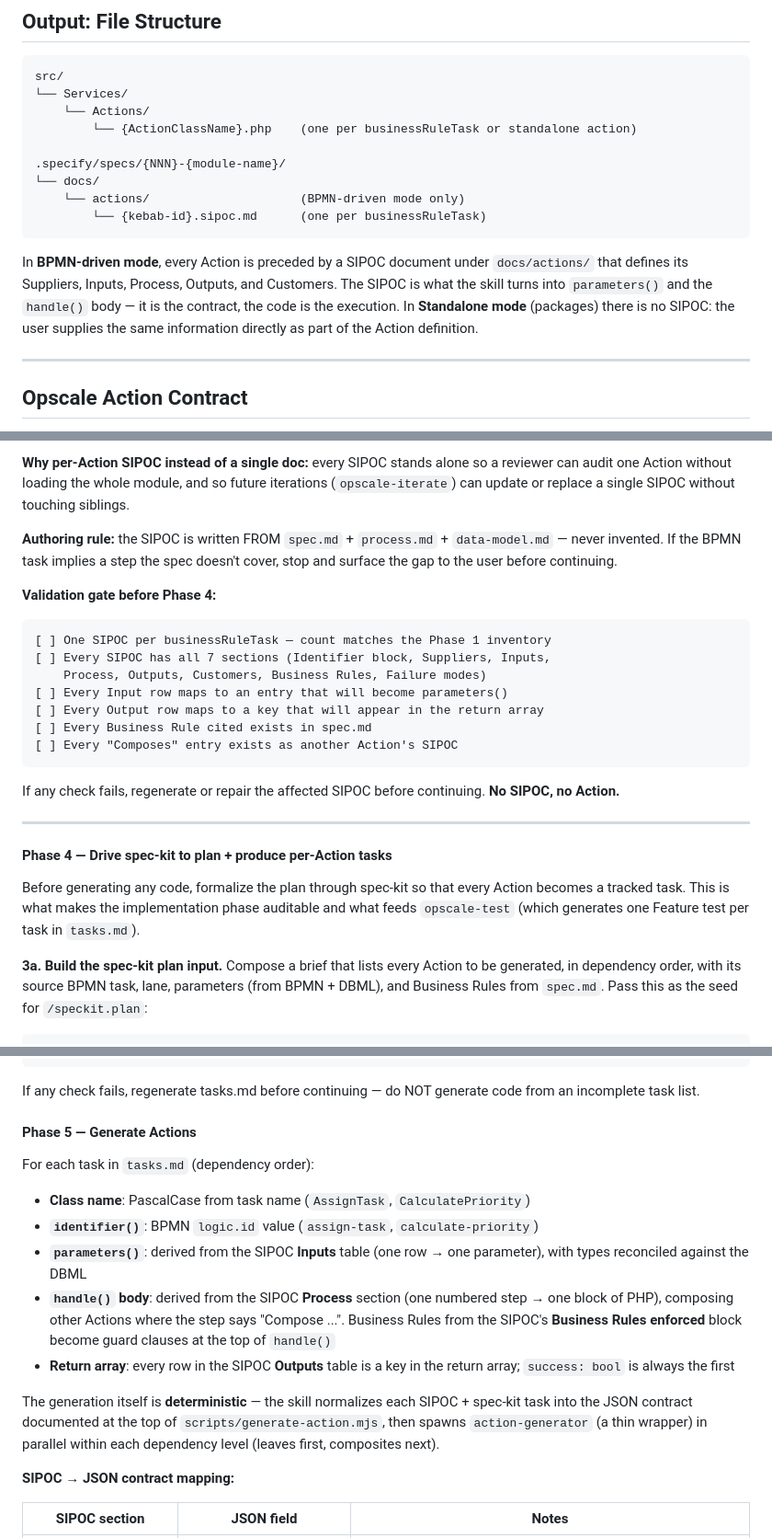
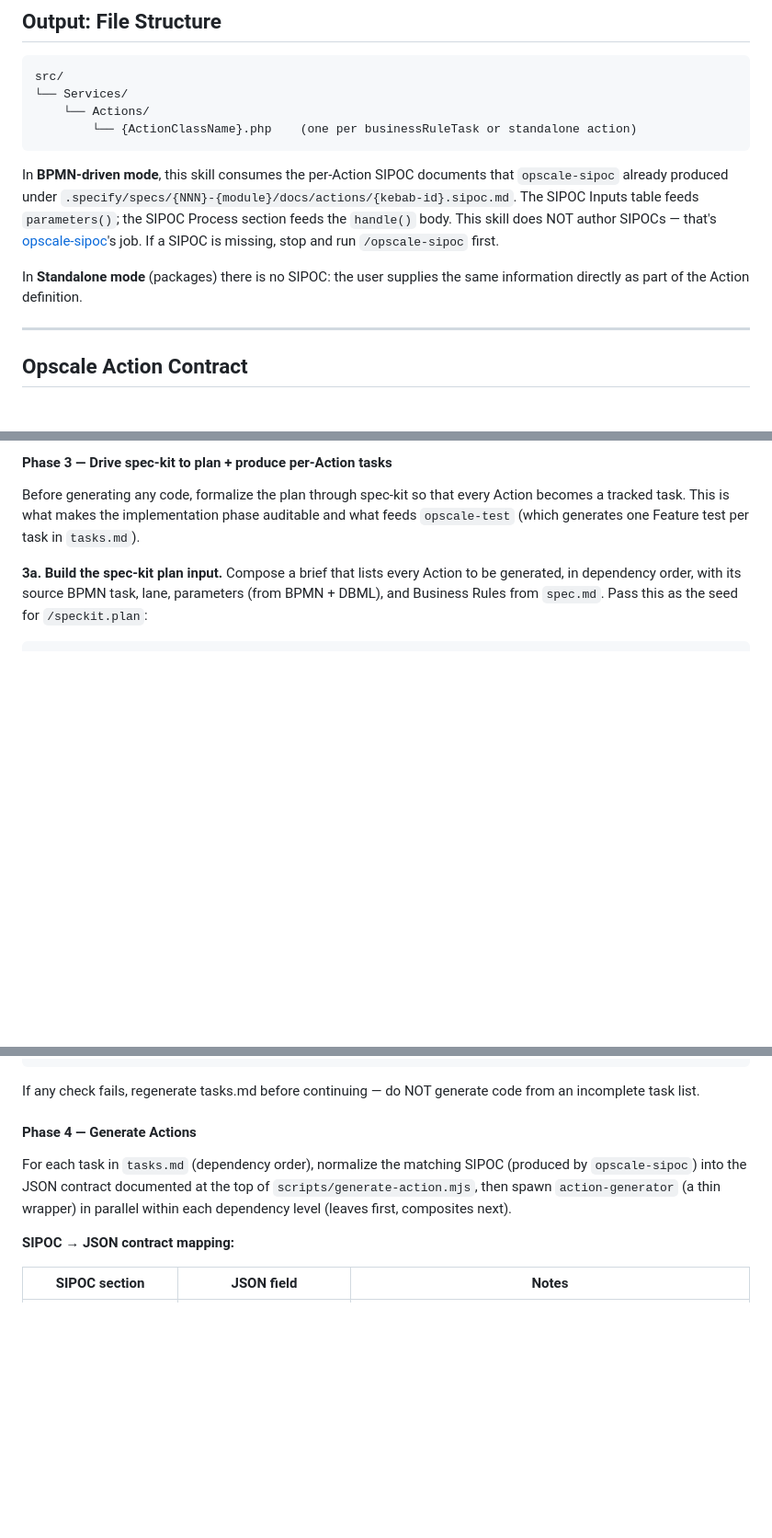
Before and after one commit to opscale-co/skills, a Markdown page: skills/opscale-logic/SKILL.md, 3 parts joined by grey strips. Shown at 92% size. Drawn GitHub-style; blank space fills up the shorter version.

````diff
--- a/skills/opscale-logic/SKILL.md
+++ b/skills/opscale-logic/SKILL.md
@@ -70,19 +71,18 @@ src/
 └── Services/
     └── Actions/
         └── {ActionClassName}.php    (one per businessRuleTask or standalone action)
-
-.specify/specs/{NNN}-{module-name}/
-└── docs/
-    └── actions/                     (BPMN-driven mode only)
-        └── {kebab-id}.sipoc.md      (one per businessRuleTask)
 ```
 
-In **BPMN-driven mode**, every Action is preceded by a SIPOC document under
-`docs/actions/` that defines its Suppliers, Inputs, Process, Outputs, and
-Customers. The SIPOC is what the skill turns into `parameters()` and the
-`handle()` body — it is the contract, the code is the execution. In
-**Standalone mode** (packages) there is no SIPOC: the user supplies the same
-information directly as part of the Action definition.
+In **BPMN-driven mode**, this skill consumes the per-Action SIPOC documents
+that `opscale-sipoc` already produced under
+`.specify/specs/{NNN}-{module}/docs/actions/{kebab-id}.sipoc.md`. The SIPOC
+Inputs table feeds `parameters()`; the SIPOC Process section feeds the
+`handle()` body. This skill does NOT author SIPOCs — that's
+[opscale-sipoc](../opscale-sipoc/SKILL.md)'s job. If a SIPOC is missing, stop
+and run `/opscale-sipoc` first.
+
+In **Standalone mode** (packages) there is no SIPOC: the user supplies the
+same information directly as part of the Action definition.
 
 ---
 
@@ -418,30 +335,4 @@ Who or what consumes the outputs.
-**Why per-Action SIPOC instead of a single doc:** every SIPOC stands alone so a
-reviewer can audit one Action without loading the whole module, and so future
-iterations (`opscale-iterate`) can update or replace a single SIPOC without
-touching siblings.
-
-**Authoring rule:** the SIPOC is written FROM `spec.md` + `process.md` +
-`data-model.md` — never invented. If the BPMN task implies a step the spec
-doesn't cover, stop and surface the gap to the user before continuing.
-
-**Validation gate before Phase 4:**
-
-```
-[ ] One SIPOC per businessRuleTask — count matches the Phase 1 inventory
-[ ] Every SIPOC has all 7 sections (Identifier block, Suppliers, Inputs,
-    Process, Outputs, Customers, Business Rules, Failure modes)
-[ ] Every Input row maps to an entry that will become parameters()
-[ ] Every Output row maps to a key that will appear in the return array
-[ ] Every Business Rule cited exists in spec.md
-[ ] Every "Composes" entry exists as another Action's SIPOC
-```
-
-If any check fails, regenerate or repair the affected SIPOC before continuing.
-**No SIPOC, no Action.**
-
----
-
-#### Phase 4 — Drive spec-kit to plan + produce per-Action tasks
+#### Phase 3 — Drive spec-kit to plan + produce per-Action tasks
 
 Before generating any code, formalize the plan through spec-kit so that every
 Action becomes a tracked task. This is what makes the implementation phase
@@ -506,24 +397,11 @@ Verify `tasks.md`:
 If any check fails, regenerate tasks.md before continuing — do NOT generate
 code from an incomplete task list.
 
-#### Phase 5 — Generate Actions
+#### Phase 4 — Generate Actions
 
-For each task in `tasks.md` (dependency order):
-
-- **Class name**: PascalCase from task name (`AssignTask`, `CalculatePriority`)
-- **`identifier()`**: BPMN `logic.id` value (`assign-task`, `calculate-priority`)
-- **`parameters()`**: derived from the SIPOC **Inputs** table (one row → one
-  parameter), with types reconciled against the DBML
-- **`handle()` body**: derived from the SIPOC **Process** section (one numbered
-  step → one block of PHP), composing other Actions where the step says
-  "Compose ...". Business Rules from the SIPOC's **Business Rules enforced**
-  block become guard clauses at the top of `handle()`
-- **Return array**: every row in the SIPOC **Outputs** table is a key in the
-  return array; `success: bool` is always the first
-
-The generation itself is **deterministic** — the skill normalizes each SIPOC +
-spec-kit task into the JSON contract documented at the top of
-`scripts/generate-action.mjs`, then spawns `action-generator` (a thin wrapper)
+For each task in `tasks.md` (dependency order), normalize the matching SIPOC
+(produced by `opscale-sipoc`) into the JSON contract documented at the top of
+`scripts/generate-action.mjs`, then spawn `action-generator` (a thin wrapper)
 in parallel within each dependency level (leaves first, composites next).
 
 **SIPOC → JSON contract mapping:**
````
Also changed, not shown: other parts of skills/opscale-logic/SKILL.md (+9 -88 lines), skills/opscale-sipoc/SKILL.md (added, +276 -0 lines), 1 other file.
